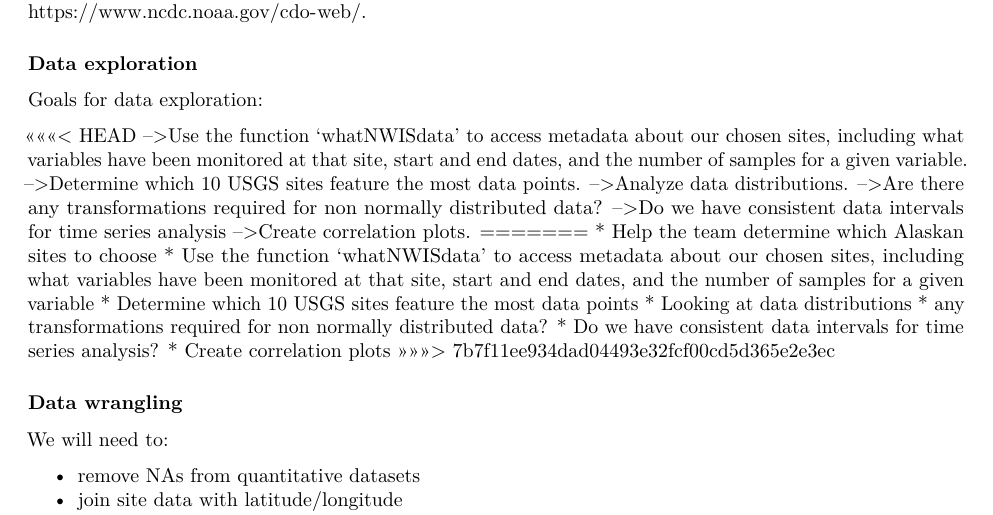
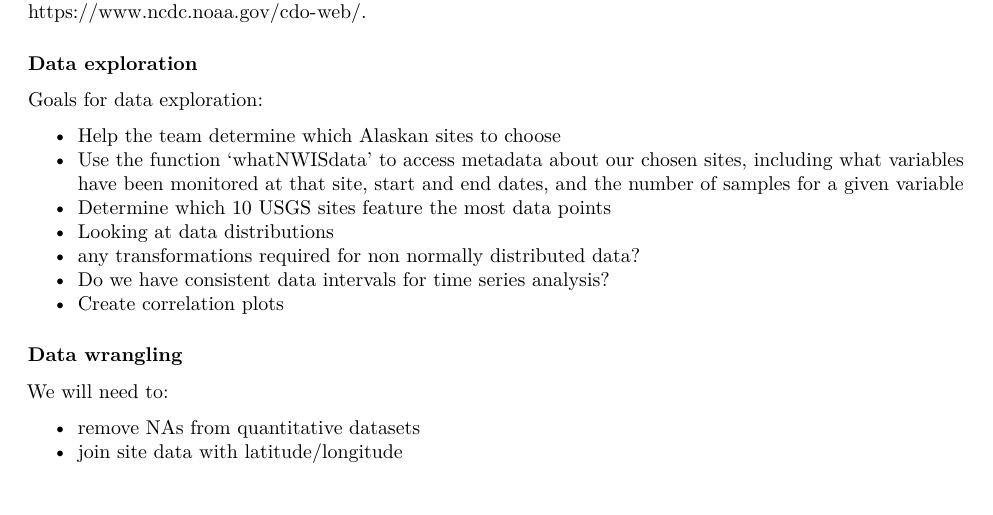
Before and after one commit to wgrimshaw/Alaska_DBPs, an R Markdown document (Team_Docs/Proposal_AnalysisPlan.Rmd): part of page 2 of 2, cut so that both start at the same text. Rendered offline with R 4.5, knitr and Pandoc, then LaTeX, with nearby package versions.

Commit message:
deleted merge repeated information

```diff
--- a/Team_Docs/Proposal_AnalysisPlan.Rmd
+++ b/Team_Docs/Proposal_AnalysisPlan.Rmd
@@ -63,14 +62,7 @@ Discharge data for the streams will be obtained from the USGS using the dataRetr
 
 Goals for data exploration:
 
-<<<<<<< HEAD
--->Use the function 'whatNWISdata' to access metadata about our chosen sites, including what variables have been monitored at that site, start and end dates, and the number of samples for a given variable.
--->Determine which 10 USGS sites feature the most data points.
--->Analyze data distributions.
--->Are there any transformations required for non normally distributed data?
--->Do we have consistent data intervals for time series analysis
--->Create correlation plots.
-=======
+
 * Help the team determine which Alaskan sites to choose
 * Use the function 'whatNWISdata' to access metadata about our chosen sites, including what variables have been monitored at that site, start and end dates, and the number of samples for a given variable
 * Determine which 10 USGS sites feature the most data points
@@ -78,7 +70,6 @@ Goals for data exploration:
 * any transformations required for non normally distributed data?
 * Do we have consistent data intervals for time series analysis?
 * Create correlation plots
->>>>>>> 7b7f11ee934dad04493e32fcf00cd5d365e2e3ec
 
 
 ### Data wrangling
```
Also changed, not shown: Team_Docs/Proposal_AnalysisPlan.Rmd (1 more changed lines).
